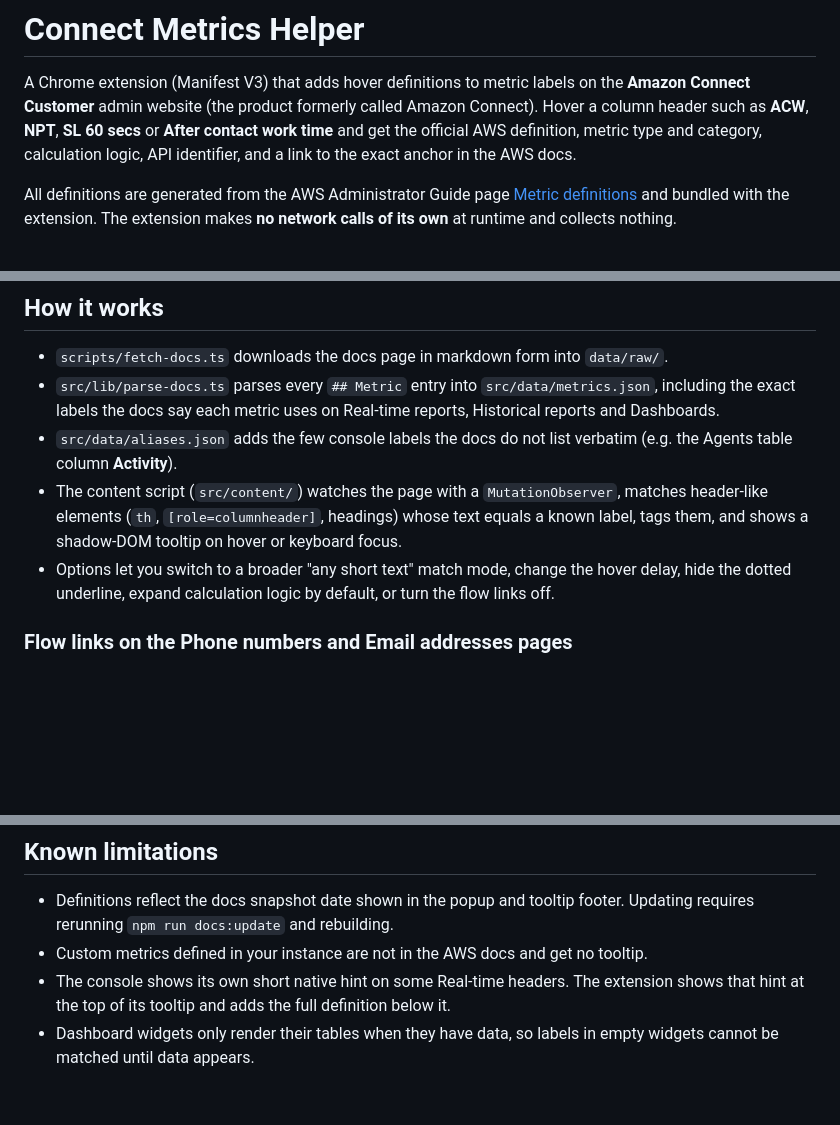
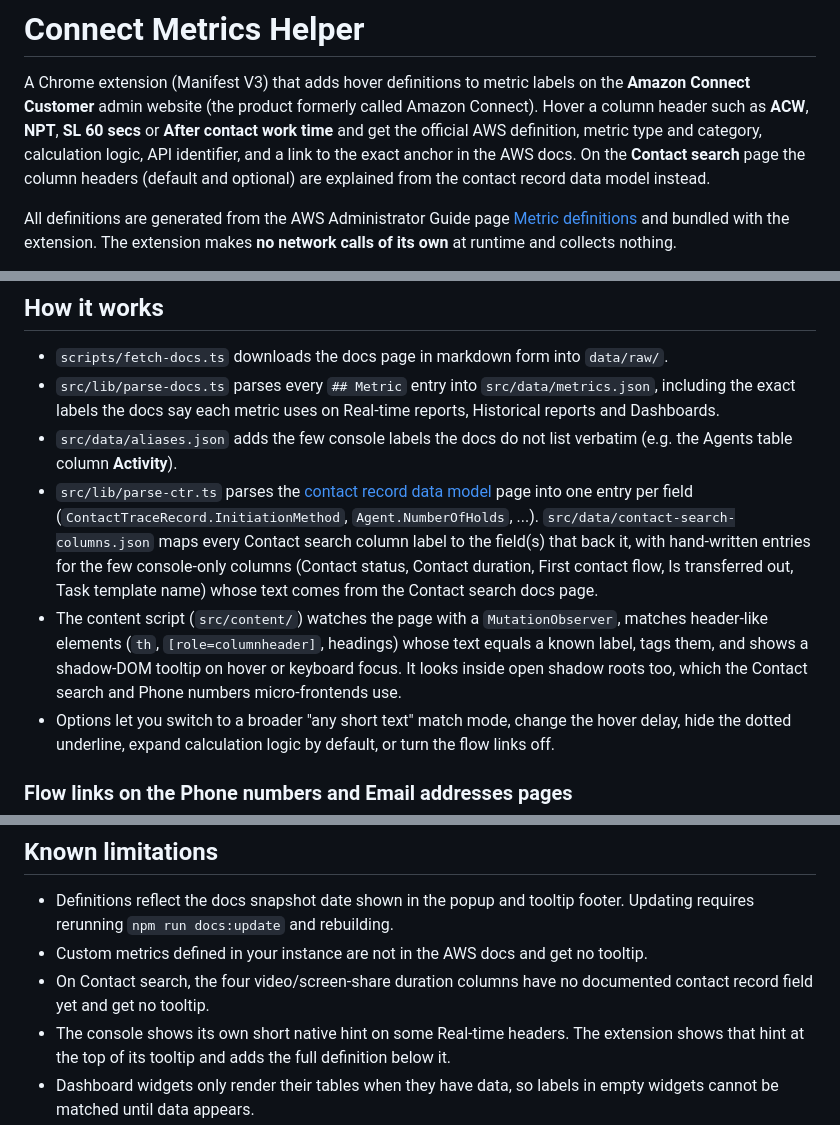
Before and after one commit to jspronk/connect-paperclip, a Markdown page: README.md, 3 parts joined by grey strips. Drawn GitHub-style; blank space fills up the shorter version.

Commit message:
Document Contact search tooltips
Co-Authored-By: Claude Fable 5.1 <noreply@anthropic.com>

```diff
--- a/README.md
+++ b/README.md
@@ -4,7 +4,8 @@ A Chrome extension (Manifest V3) that adds hover definitions to metric labels on
 **Amazon Connect Customer** admin website (the product formerly called Amazon Connect).
 Hover a column header such as **ACW**, **NPT**, **SL 60 secs** or **After contact work time**
 and get the official AWS definition, metric type and category, calculation logic, API identifier,
-and a link to the exact anchor in the AWS docs.
+and a link to the exact anchor in the AWS docs. On the **Contact search** page the column headers
+(default and optional) are explained from the contact record data model instead.
 
 All definitions are generated from the AWS Administrator Guide page
 [Metric definitions](https://docs.aws.amazon.com/connect/latest/adminguide/metrics-definitions.html)
@@ -22,9 +23,16 @@ on the **Email addresses** page into links that open each flow in the flow edito
   exact labels the docs say each metric uses on Real-time reports, Historical reports and Dashboards.
 - `src/data/aliases.json` adds the few console labels the docs do not list verbatim (e.g. the
   Agents table column **Activity**).
+- `src/lib/parse-ctr.ts` parses the [contact record data model](https://docs.aws.amazon.com/connect/latest/adminguide/ctr-data-model.html)
+  page into one entry per field (`ContactTraceRecord.InitiationMethod`, `Agent.NumberOfHolds`, ...).
+  `src/data/contact-search-columns.json` maps every Contact search column label to the field(s) that
+  back it, with hand-written entries for the few console-only columns (Contact status, Contact
+  duration, First contact flow, Is transferred out, Task template name) whose text comes from the
+  Contact search docs page.
 - The content script (`src/content/`) watches the page with a `MutationObserver`, matches
   header-like elements (`th`, `[role=columnheader]`, headings) whose text equals a known label,
-  tags them, and shows a shadow-DOM tooltip on hover or keyboard focus.
+  tags them, and shows a shadow-DOM tooltip on hover or keyboard focus. It looks inside open shadow
+  roots too, which the Contact search and Phone numbers micro-frontends use.
 - Options let you switch to a broader "any short text" match mode, change the hover delay,
   hide the dotted underline, expand calculation logic by default, or turn the flow links off.
 
@@ -93,6 +101,8 @@ test/                    vitest suites and sanitized HTML fixtures from a live i
 - Definitions reflect the docs snapshot date shown in the popup and tooltip footer. Updating
   requires rerunning `npm run docs:update` and rebuilding.
 - Custom metrics defined in your instance are not in the AWS docs and get no tooltip.
+- On Contact search, the four video/screen-share duration columns have no documented contact record
+  field yet and get no tooltip.
 - The console shows its own short native hint on some Real-time headers. The extension shows that
   hint at the top of its tooltip and adds the full definition below it.
 - Dashboard widgets only render their tables when they have data, so labels in empty widgets
```
